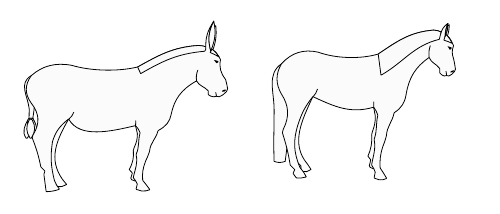
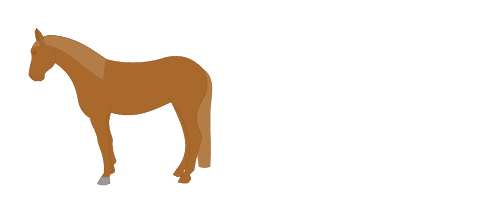
Before and after one commit to EagleoutIce/tikzpingus, a LaTeX problem sheet (examples/minimal.tex): the whole page. Compiled offline with pdfLaTeX.

Commit message:
one hoof for behind

```diff
--- a/examples/minimal.tex
+++ b/examples/minimal.tex
@@ -5,14 +5,11 @@
 \usepackage[active, tightpage]{preview}
 
 \PreviewBorder.5cm
-\definecolor{donkey-gray}{RGB}{107, 109, 121}
 
 \begin{document}
 \begin{preview}
 \begin{tikzpicture}
-   \pingu[horse behind=donkey-gray!3!white,:hide,on horse donkey,on horse line width=4pt,on horse draw=black,on horse mane draw=black,on horse thatch draw=black,on horse tail draw=black,on horse flip]
-\end{tikzpicture}~~~~~~~~~~~~~~~~\begin{tikzpicture}
-   \pingu[horse behind=donkey-gray!3!white,:hide,on horse line width=4pt,on horse draw=black,on horse mane draw=black,on horse thatch draw=black,on horse tail draw=black,on horse flip]
-\end{tikzpicture}~~~~~~~~
+   \pingu[horse behind,:hide,on horse has bounding box]
+\end{tikzpicture}
 \end{preview}
 \end{document}
```
Also changed, not shown: tex/tikzpingus-horse.lib.tex (+3 -2 lines).
